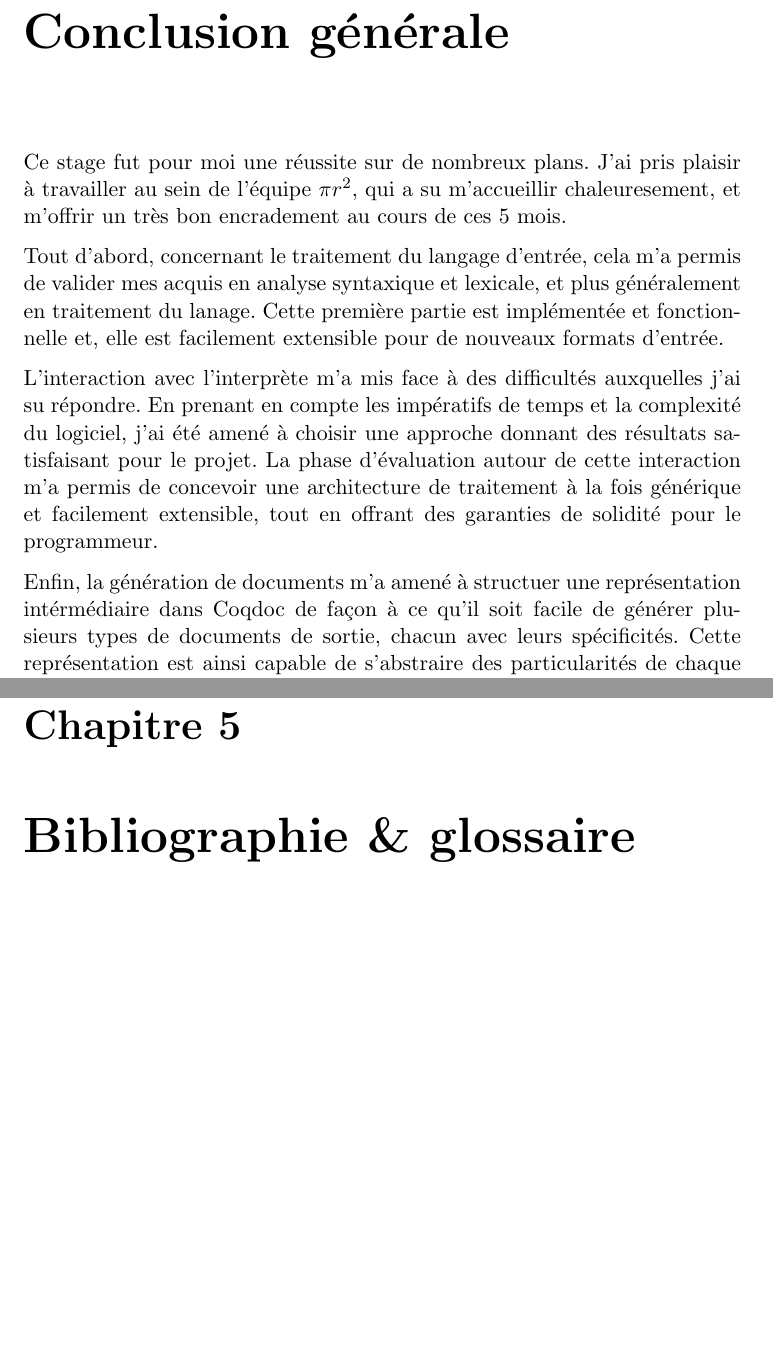
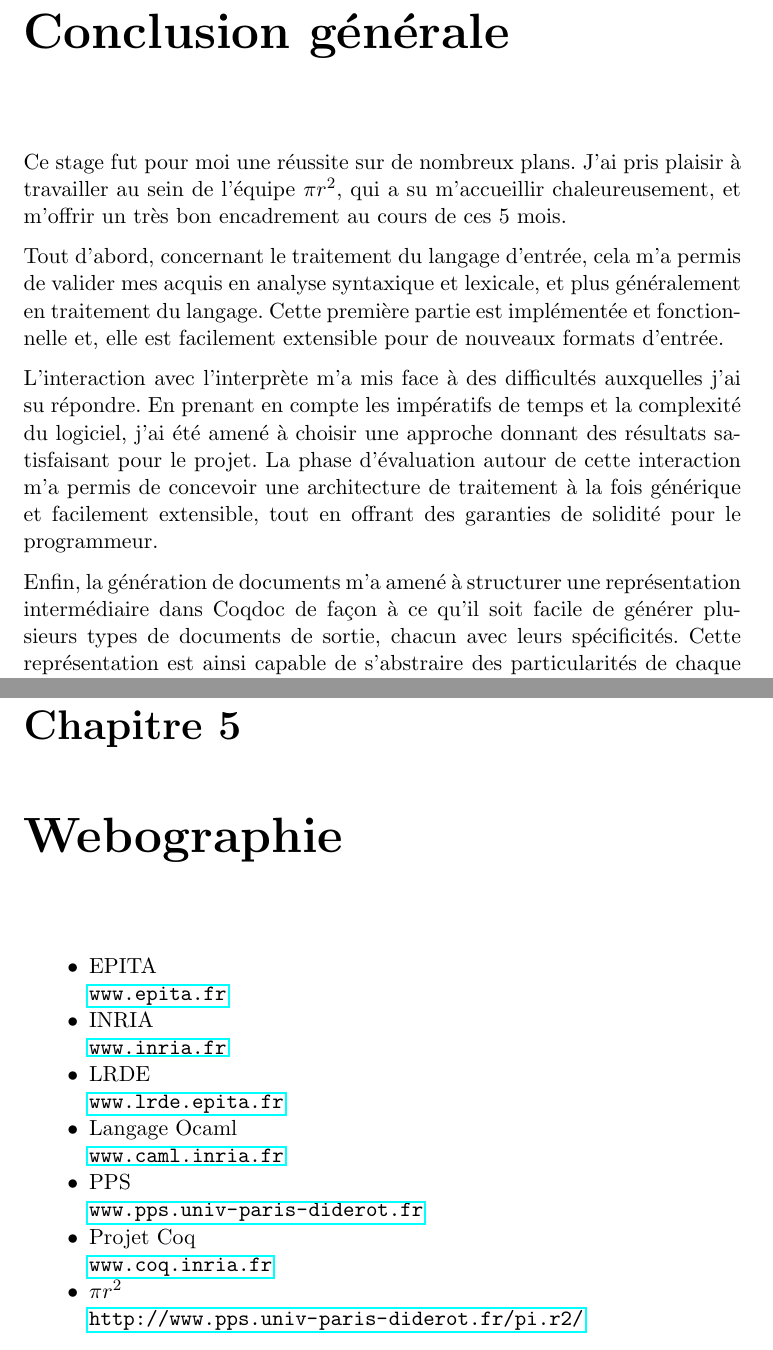
Before and after one commit to thethirdman/rapport_stage, a LaTeX document (rapport.tex, which reads annexes.tex): two parts of pages 45 and 47 of 53 before the commit and two parts of pages 45 and 47 of 54 after it, joined at a grey line, cut so that both start at the same text, the shorter picture padded with empty space. Compiled offline with pdfLaTeX.

Commit message:
Prelimnary version

```diff
--- a/annexes.tex
+++ b/annexes.tex
@@ -1,3 +1,20 @@
-\chapter{Bibliographie \& glossaire}
+\chapter{Webographie}
+\begin{itemize}
+\item EPITA \\
+  \url{www.epita.fr}
+\item INRIA \\
+  \url{www.inria.fr}
+\item LRDE \\
+  \url{www.lrde.epita.fr}
+\item Langage Ocaml \\
+  \url{www.caml.inria.fr}
+\item PPS \\
+  \url{www.pps.univ-paris-diderot.fr}
+\item Projet Coq \\
+  \url{www.coq.inria.fr}
+\item \pir \\
+  \url{http://www.pps.univ-paris-diderot.fr/pi.r2/}
+\end{itemize}
+
 \chapter{Annexes}
   \section{Sommaire des Annexes}
--- a/rapport.tex
+++ b/rapport.tex
@@ -10,6 +10,8 @@
 \usepackage[french]{cleveref}
 \usepackage{parskip}
 \usepackage{tikz}
+\usepackage{hyperref}
+\usepackage{minitoc}
 
 
 \definecolor{dkgreen}{rgb}{0,0.6,0}
@@ -1442,12 +1451,12 @@ résultats que nous avons obtenus à l'issue de ce stage de fin de tronc commun.
 
 \chapter{Conclusion générale}
 Ce stage fut pour moi une réussite sur de nombreux plans. J'ai pris plaisir
-à travailler au sein de l'équipe \pir, qui a su m'accueillir chaleuresement, et
-m'offrir un très bon encradement au cours de ces 5 mois.
+à travailler au sein de l'équipe \pir, qui a su m'accueillir chaleureusement, et
+m'offrir un très bon encadrement au cours de ces 5 mois.
 
 Tout d'abord, concernant le traitement du langage d'entrée, cela m'a permis
 de valider mes acquis en analyse syntaxique et lexicale, et plus généralement
-en traitement du lanage. Cette première partie est implémentée et fonctionnelle
+en traitement du langage. Cette première partie est implémentée et fonctionnelle
 et, elle est facilement extensible pour de nouveaux formats d'entrée.
 
 L'interaction avec l'interprète m'a mis face à des difficultés auxquelles j'ai
@@ -1458,8 +1467,8 @@ m'a permis de concevoir une architecture de traitement à la fois générique et
 facilement extensible, tout en offrant des garanties de solidité pour le
 programmeur.
 
-Enfin, la génération de documents m'a amené à structuer une représentation
-intérmédiaire dans Coqdoc de façon à ce qu'il soit facile de générer plusieurs
+Enfin, la génération de documents m'a amené à structurer une représentation
+intermédiaire dans Coqdoc de façon à ce qu'il soit facile de générer plusieurs
 types de documents de sortie, chacun avec leurs spécificités. Cette représentation
 est ainsi capable de s'abstraire des particularités de chaque format de sortie.
 
```
Also changed, not shown: annexes.tex (1 more changed lines), rapport.tex (33 more changed lines).
